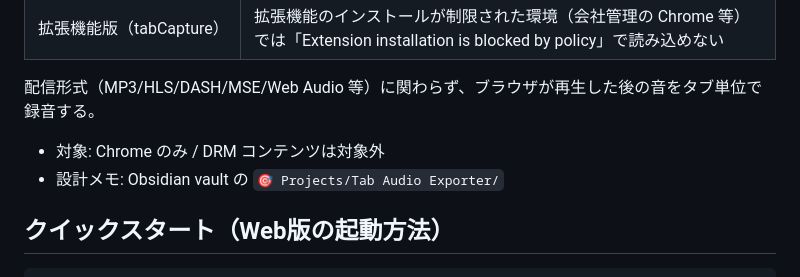
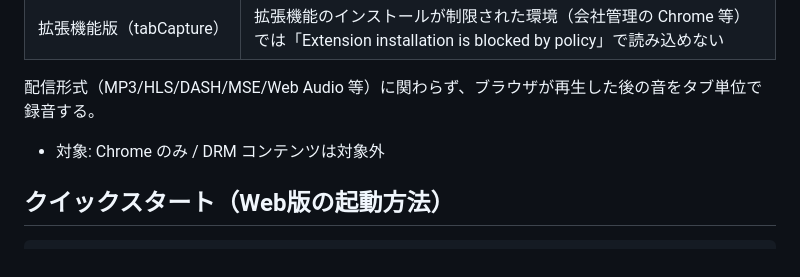
Before and after one commit to Yuziyu/tab-audio-exporter, a Markdown page: README.md, the part around the change. Rendered like a GitHub page.

```diff
--- a/README.md
+++ b/README.md
@@ -11,7 +11,6 @@ Chrome のタブで鳴っている音を **MP3 (192kbps CBR)** として書き
 配信形式（MP3/HLS/DASH/MSE/Web Audio 等）に関わらず、ブラウザが再生した後の音をタブ単位で録音する。
 
 - 対象: Chrome のみ / DRM コンテンツは対象外
-- 設計メモ: Obsidian vault の `🎯 Projects/Tab Audio Exporter/`
 
 ## クイックスタート（Web版の起動方法）
 
```
